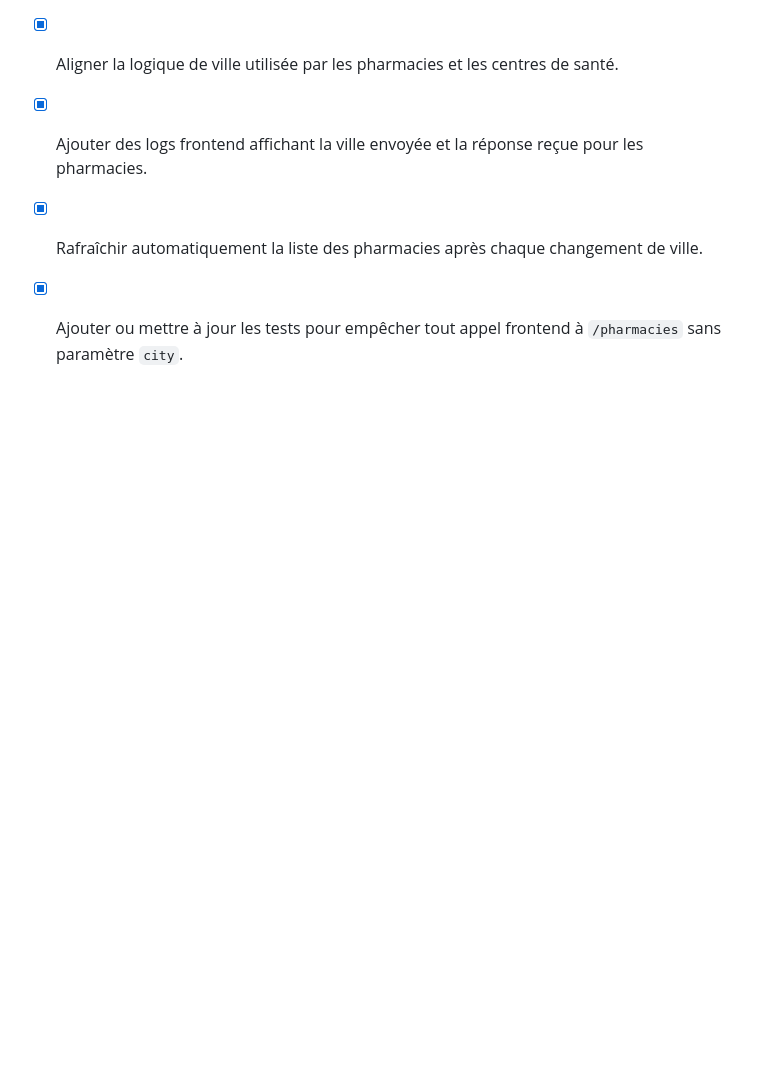
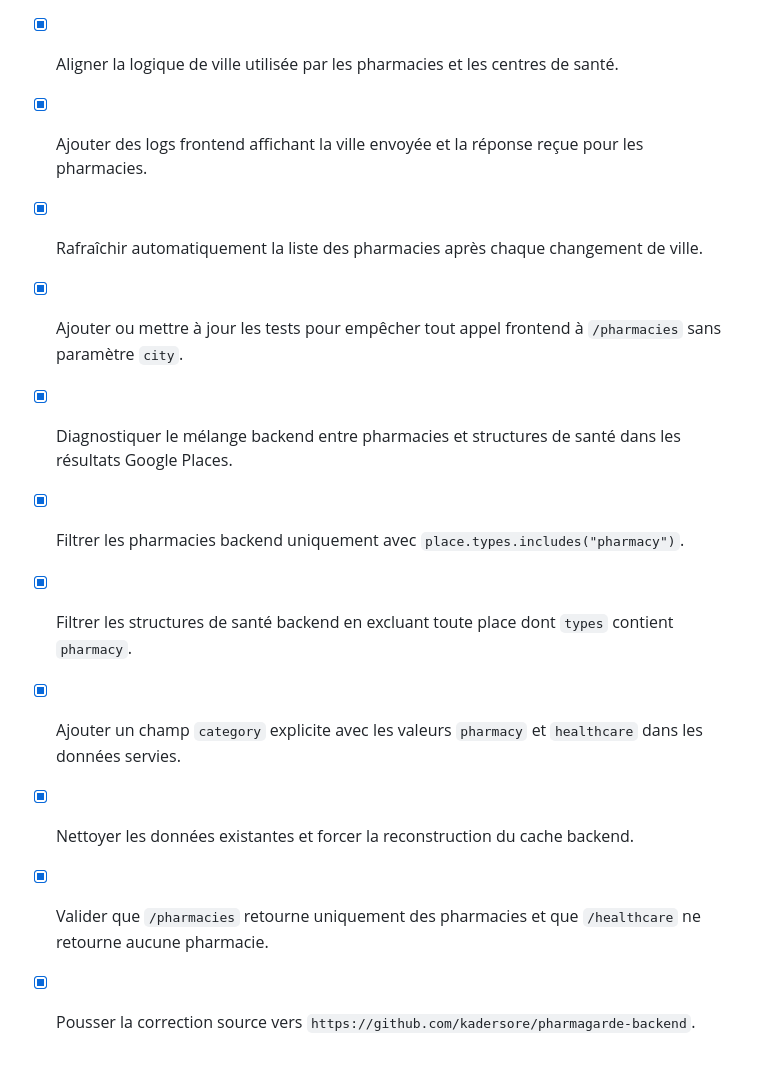
Before and after one commit to kadersore/pharmagarde-backend, a Markdown page: todo.md, the part around the change. GitHub-like rendering; blank space fills up the shorter version.

Commit message:
Checkpoint: Mise à jour du suivi todo.md pour la correction backend de séparation pharmacies/structures de santé par types Google Places. Correction source poussée dans le dépôt backend kadersore/pharmagarde-backend au commit b1136ed, validations backend exécutées, serveur Expo vérifié comme opérationnel après nettoyage du clone temporaire.

```diff
--- a/todo.md
+++ b/todo.md
@@ -303,3 +303,11 @@
 - [x] Ajouter des logs frontend affichant la ville envoyée et la réponse reçue pour les pharmacies.
 - [x] Rafraîchir automatiquement la liste des pharmacies après chaque changement de ville.
 - [x] Ajouter ou mettre à jour les tests pour empêcher tout appel frontend à `/pharmacies` sans paramètre `city`.
+
+- [x] Diagnostiquer le mélange backend entre pharmacies et structures de santé dans les résultats Google Places.
+- [x] Filtrer les pharmacies backend uniquement avec `place.types.includes("pharmacy")`.
+- [x] Filtrer les structures de santé backend en excluant toute place dont `types` contient `pharmacy`.
+- [x] Ajouter un champ `category` explicite avec les valeurs `pharmacy` et `healthcare` dans les données servies.
+- [x] Nettoyer les données existantes et forcer la reconstruction du cache backend.
+- [x] Valider que `/pharmacies` retourne uniquement des pharmacies et que `/healthcare` ne retourne aucune pharmacie.
+- [x] Pousser la correction source vers `https://github.com/kadersore/pharmagarde-backend`.
```
